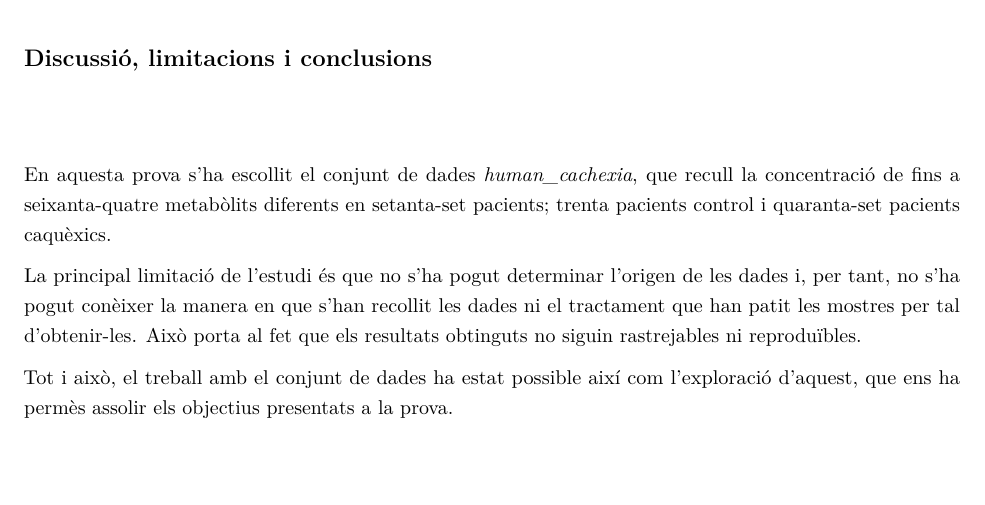
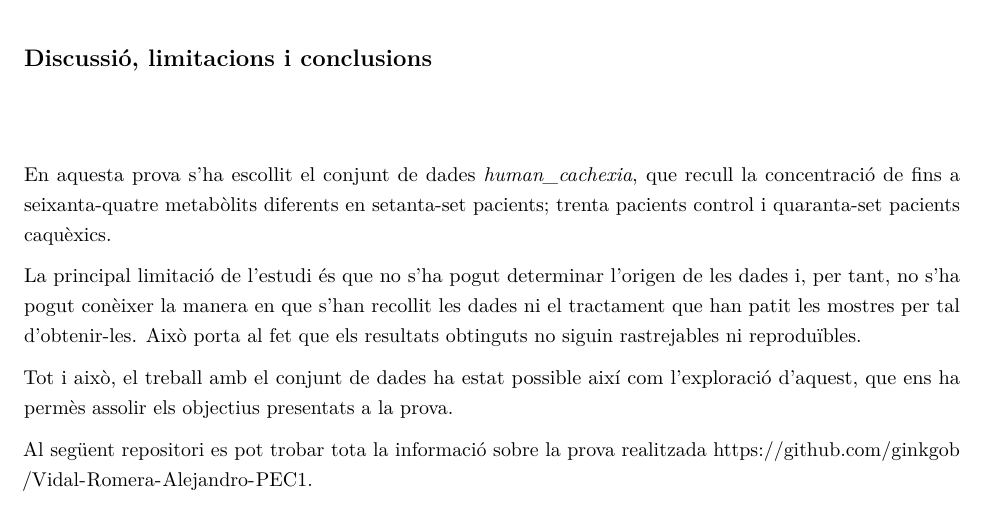
Before and after one commit to ginkgob/Vidal-Romera-Alejandro-PEC1, an R Markdown document (pac1_alejandro_vidal_romera.Rmd): part of page 10 of 10, cut so that both start at the same text, the shorter picture padded with empty space. Rendered offline with R 4.5, knitr and Pandoc, then LaTeX, with nearby package versions; some code elsewhere in the file could not run offline.

Commit message:
Add repository url at the end of the report

```diff
--- a/pac1_alejandro_vidal_romera.Rmd
+++ b/pac1_alejandro_vidal_romera.Rmd
@@ -203,3 +203,5 @@ En aquesta prova s'ha escollit el conjunt de dades *human_cachexia*, que recull
 La principal limitació de l'estudi és que no s'ha pogut determinar l'origen de les dades i, per tant, no s'ha pogut conèixer la manera en que s'han recollit les dades ni el tractament que han patit les mostres per tal d'obtenir-les. Això porta al fet que els resultats obtinguts no siguin rastrejables ni reproduïbles.
 
 Tot i això, el treball amb el conjunt de dades ha estat possible així com l'exploració d'aquest, que ens ha permès assolir els objectius presentats a la prova.
+
+Al següent repositori es pot trobar tota la informació sobre la prova realitzada [https://github.com/ginkgob/Vidal-Romera-Alejandro-PEC1](https://github.com/ginkgob/Vidal-Romera-Alejandro-PEC1).
```
Also changed, not shown: pac1_alejandro_vidal_romera.pdf.
